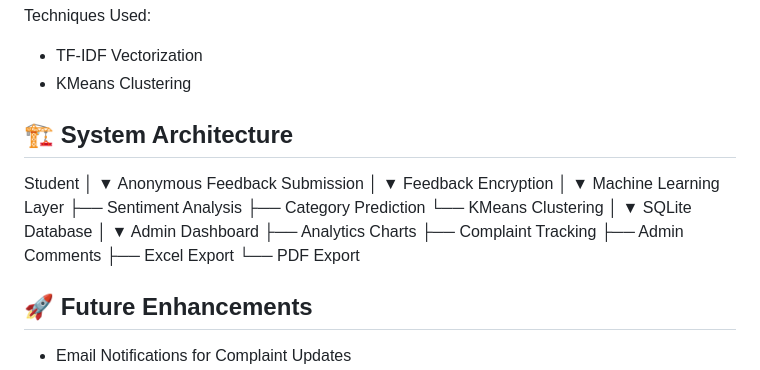
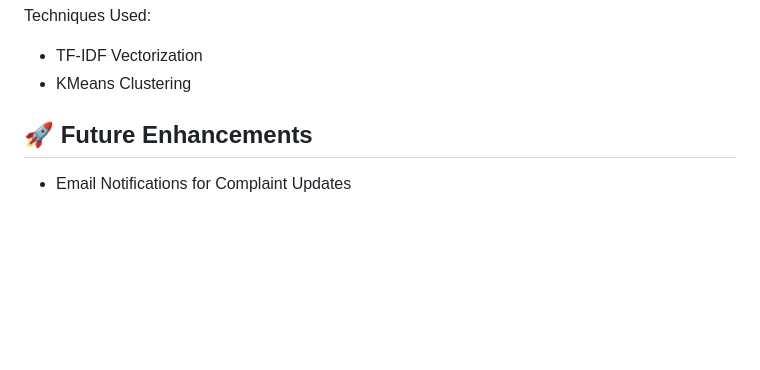
Before and after one commit to Rs2587/AnonVoice-AI-Feedback-System, a Markdown page: README.md, the part around the change. Drawn GitHub-style; blank space fills up the shorter version.

```diff
--- a/README.md
+++ b/README.md
@@ -158,33 +158,6 @@ Techniques Used:
 * TF-IDF Vectorization
 * KMeans Clustering
 
-## 🏗️ System Architecture
-Student
-   │
-   ▼
-Anonymous Feedback Submission
-   │
-   ▼
-Feedback Encryption
-   │
-   ▼
-Machine Learning Layer
-   ├── Sentiment Analysis
-   ├── Category Prediction
-   └── KMeans Clustering
-   │
-   ▼
-SQLite Database
-   │
-   ▼
-Admin Dashboard
-   ├── Analytics Charts
-   ├── Complaint Tracking
-   ├── Admin Comments
-   ├── Excel Export
-   └── PDF Export
-
-
 
 ## 🚀 Future Enhancements
 
```
